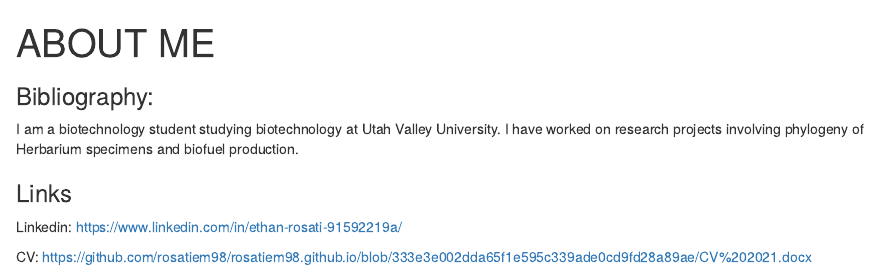
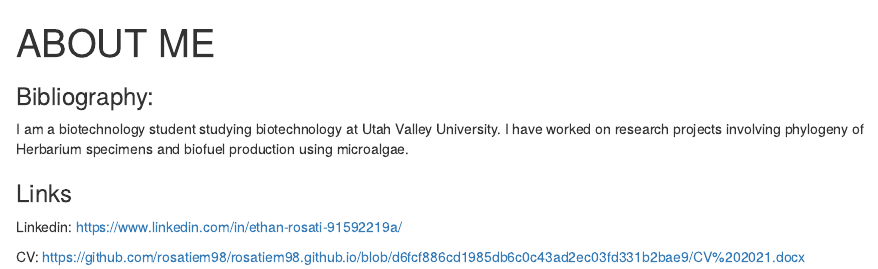
Before and after one commit to rosatiem98/rosatiem98.github.io, an R Markdown document (About Me.Rmd): the page in a window 1100 px wide, from its top. Rendered offline with R 4.5, knitr and Pandoc, with nearby package versions.

Commit message:
website update

```diff
--- a/About Me.Rmd
+++ b/About Me.Rmd
@@ -3,9 +3,10 @@ title: "ABOUT ME"
 
 ---
 ### Bibliography:
-I am a  biotechnology student studying biotechnology at Utah Valley University. I have worked on research projects involving phylogeny of Herbarium specimens and biofuel production.
+I am a  biotechnology student studying biotechnology at Utah Valley University. I have worked on research projects involving phylogeny of Herbarium specimens and biofuel production using microalgae.
+
 
 ### Links
 Linkedin: https://www.linkedin.com/in/ethan-rosati-91592219a/
 
-CV: https://github.com/rosatiem98/rosatiem98.github.io/blob/333e3e002dda65f1e595c339ade0cd9fd28a89ae/CV%202021.docx
+CV: https://github.com/rosatiem98/rosatiem98.github.io/blob/d6fcf886cd1985db6c0c43ad2ec03fd331b2bae9/CV%202021.docx
```
Also changed, not shown: About-Me.html.
